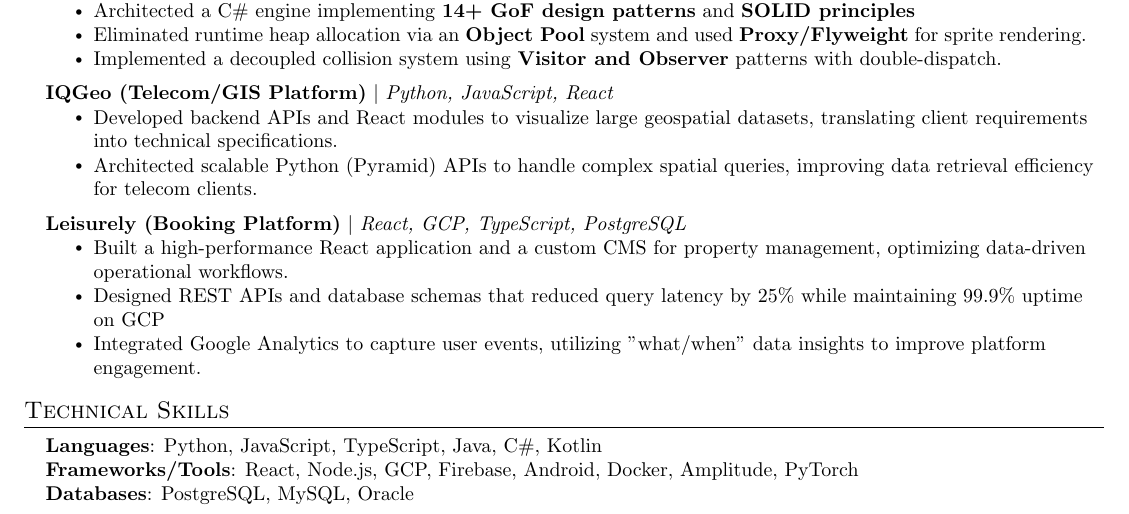
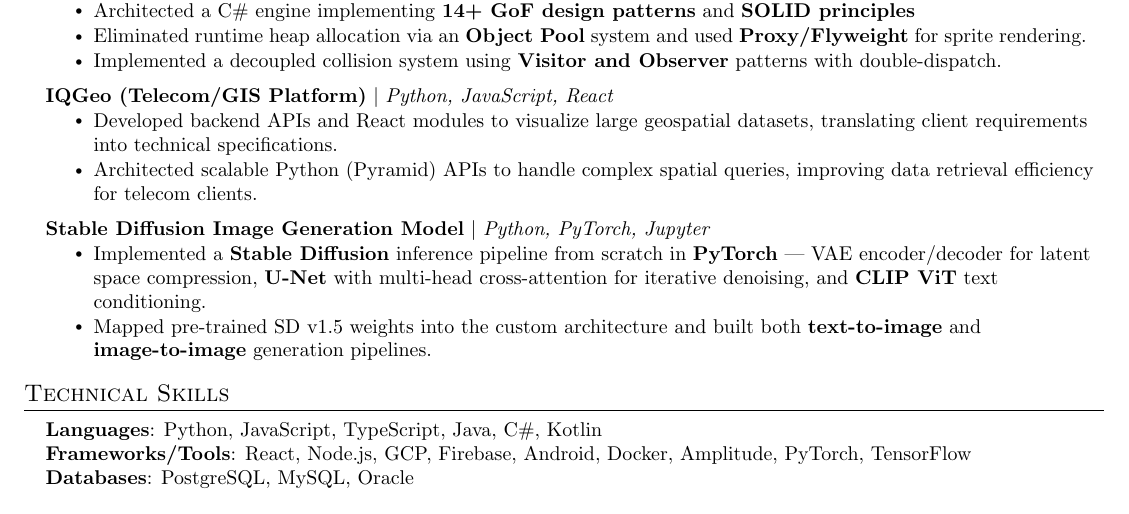
Before and after one commit to priths7/Resume, a LaTeX CV (resume.tex): part of the page, cut so that both start at the same text. Compiled offline with pdfLaTeX.

Commit message:
Add Google-tailored v4 variant: swap Leisurely for Stable Diffusion project, add TensorFlow to skills

```diff
--- a/resume.tex
+++ b/resume.tex
@@ -149,11 +149,10 @@
             \resumeItem{Architected scalable Python (Pyramid) APIs to handle complex spatial queries, improving data retrieval efficiency for telecom clients.}
             \resumeItemListEnd
       \resumeProjectHeading
-          {\textbf{Leisurely (Booking Platform)} $|$ \emph{React, GCP, TypeScript, PostgreSQL}}{}
+          {\textbf{Stable Diffusion Image Generation Model} $|$ \emph{Python, PyTorch, Jupyter}}{}
           \resumeItemListStart
-            \resumeItem{Built a high-performance React application and a custom CMS for property management, optimizing data-driven operational workflows.}
-            \resumeItem{Designed REST APIs and database schemas that reduced query latency by 25\% while maintaining 99.9\% uptime on GCP}
-            \resumeItem{Integrated Google Analytics to capture user events, utilizing "what/when" data insights to improve platform engagement.}
+            \resumeItem{Implemented a \textbf{Stable Diffusion} inference pipeline from scratch in \textbf{PyTorch} — VAE encoder/decoder for latent space compression, \textbf{U-Net} with multi-head cross-attention for iterative denoising, and \textbf{CLIP ViT} text conditioning.}
+            \resumeItem{Mapped pre-trained SD v1.5 weights into the custom architecture and built both \textbf{text-to-image} and \textbf{image-to-image} generation pipelines.}
             \resumeItemListEnd
     \resumeSubHeadingListEnd
 
@@ -162,7 +161,7 @@
  \begin{itemize}[leftmargin=0.15in, label={}]
     \small{\item{
      \textbf{Languages}{: Python, JavaScript, TypeScript, Java, C\#, Kotlin} \\
-     \textbf{Frameworks/Tools}{: React, Node.js, GCP, Firebase, Android, Docker, Amplitude, PyTorch } \\
+     \textbf{Frameworks/Tools}{: React, Node.js, GCP, Firebase, Android, Docker, Amplitude, PyTorch, TensorFlow} \\
      \textbf{Databases}{: PostgreSQL, MySQL, Oracle}
     }}
  \end{itemize}
```
Also changed, not shown: resume.pdf.
